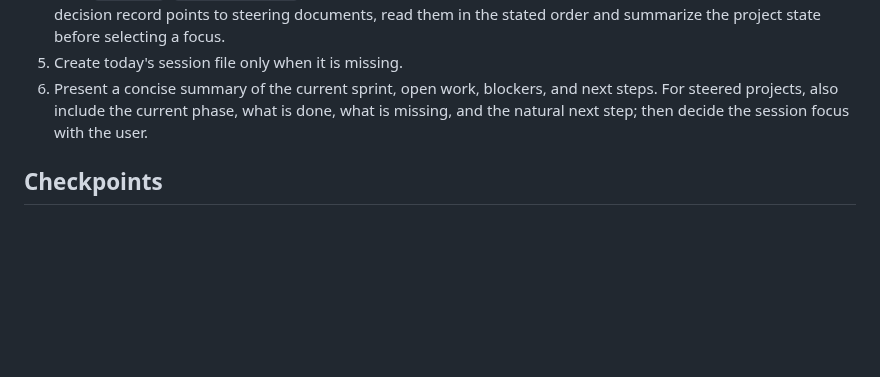
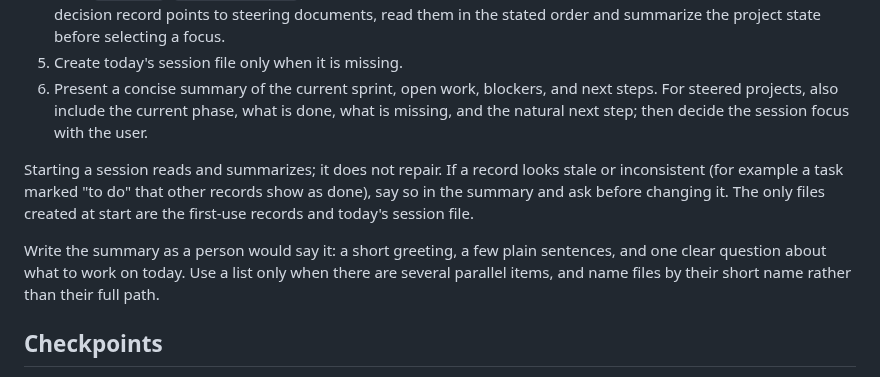
Before and after one commit to mmorgano/workflow-management-skill, a Markdown page: references/sessions.md, the part around the change. Rendered like a GitHub page; blank space fills up the shorter version.

```diff
--- a/references/sessions.md
+++ b/references/sessions.md
@@ -98,6 +98,16 @@ list so compaction can summarize records in any configured language.
    done, what is missing, and the natural next step; then decide the session
    focus with the user.
 
+Starting a session reads and summarizes; it does not repair. If a record looks
+stale or inconsistent (for example a task marked "to do" that other records
+show as done), say so in the summary and ask before changing it. The only files
+created at start are the first-use records and today's session file.
+
+Write the summary as a person would say it: a short greeting, a few plain
+sentences, and one clear question about what to work on today. Use a list only
+when there are several parallel items, and name files by their short name
+rather than their full path.
+
 ## Checkpoints
 
 Update the current session when the work produces a durable decision, blocker,
```
Also changed, not shown: README.md (+15 -0 lines), readme-assets/workflow-memory-comic.jpg (added), readme-assets/workflow-voyage-map.jpg (added), 2 other files.
